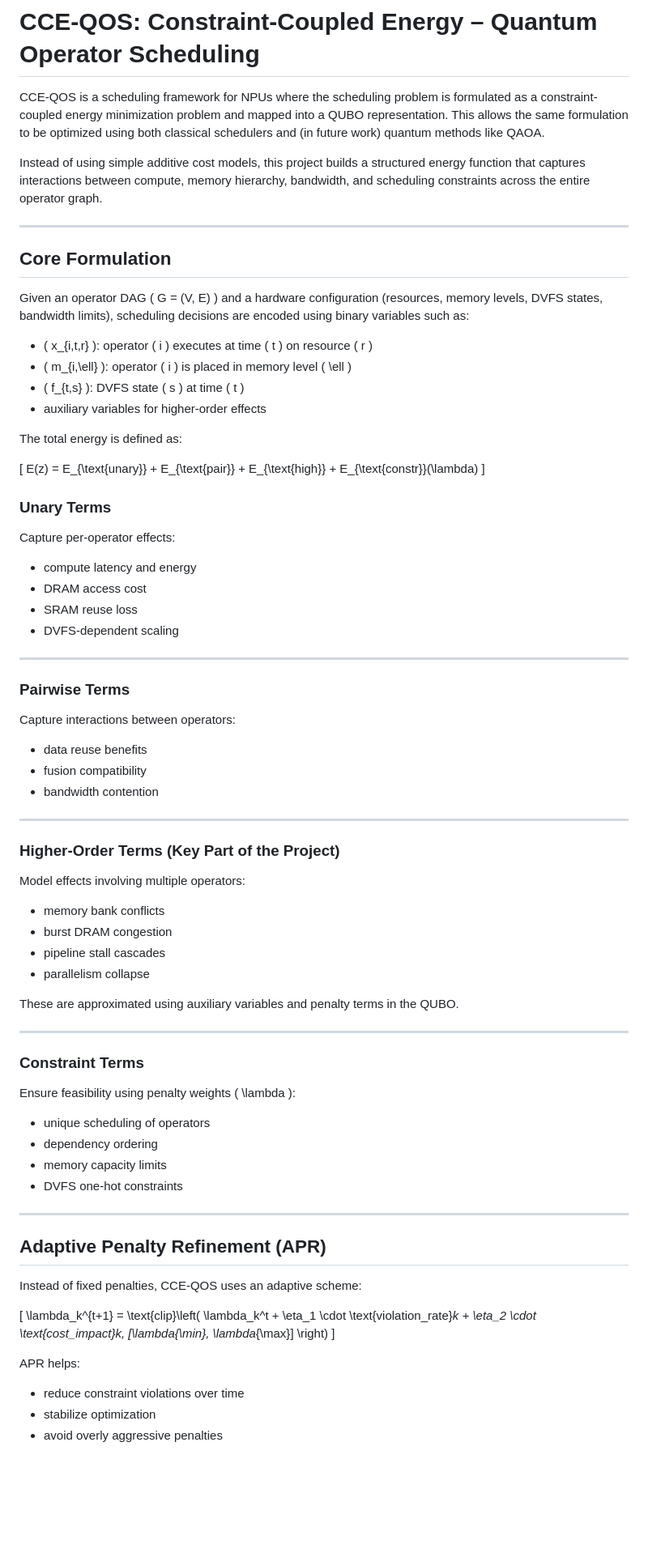
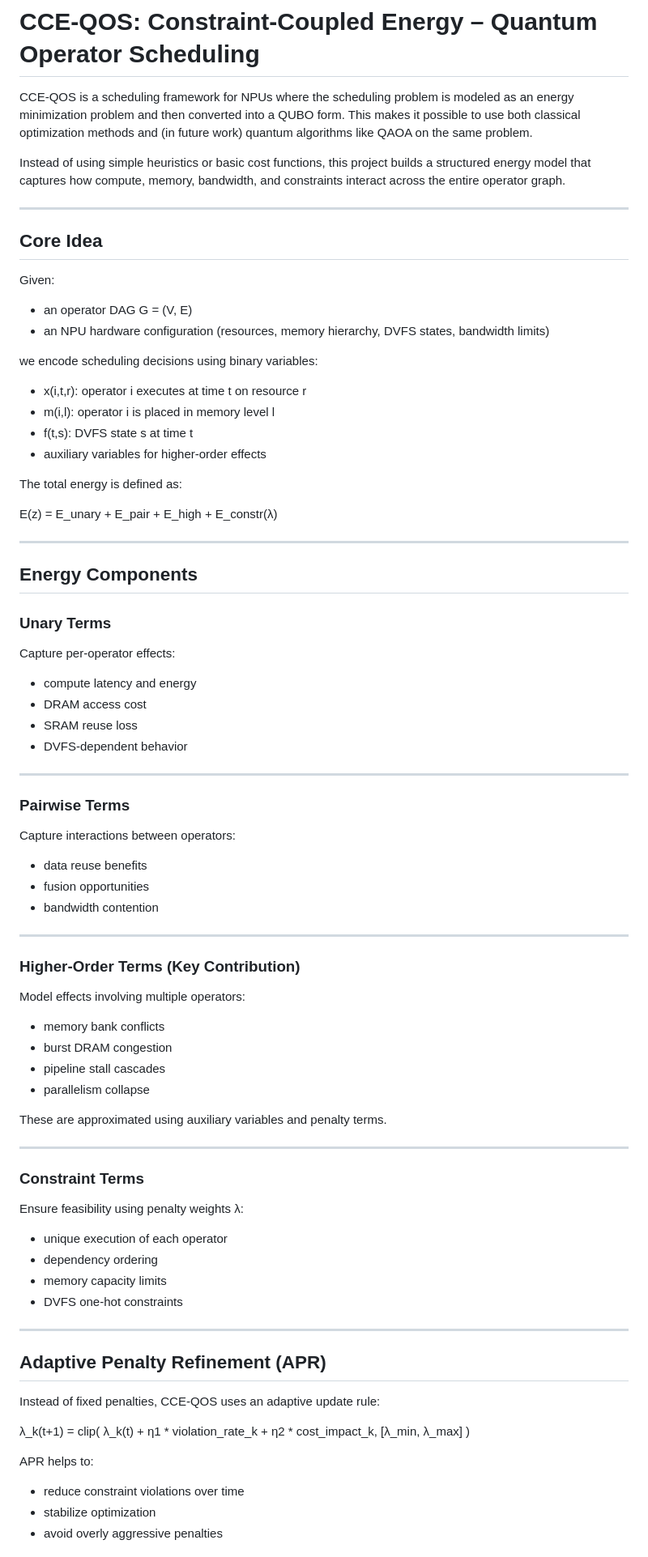
Before and after one commit to Ronin1067/CCE-QOS, a Markdown page: README.md, the part around one of its changes. Shown at 81% size. Rendered like a GitHub page; blank space fills up the shorter version.

```diff
--- a/README.md
+++ b/README.md
@@ -1,57 +1,63 @@
 # CCE-QOS: Constraint-Coupled Energy – Quantum Operator Scheduling
 
-CCE-QOS is a scheduling framework for NPUs where the scheduling problem is formulated as a constraint-coupled energy minimization problem and mapped into a QUBO representation. This allows the same formulation to be optimized using both classical schedulers and (in future work) quantum methods like QAOA.
+CCE-QOS is a scheduling framework for NPUs where the scheduling problem is modeled as an energy minimization problem and then converted into a QUBO form. This makes it possible to use both classical optimization methods and (in future work) quantum algorithms like QAOA on the same problem.
 
-Instead of using simple additive cost models, this project builds a structured energy function that captures interactions between compute, memory hierarchy, bandwidth, and scheduling constraints across the entire operator graph.
+Instead of using simple heuristics or basic cost functions, this project builds a structured energy model that captures how compute, memory, bandwidth, and constraints interact across the entire operator graph.
 
 ---
 
-## Core Formulation
+## Core Idea
 
-Given an operator DAG \( G = (V, E) \) and a hardware configuration (resources, memory levels, DVFS states, bandwidth limits), scheduling decisions are encoded using binary variables such as:
+Given:
+- an operator DAG G = (V, E)
+- an NPU hardware configuration (resources, memory hierarchy, DVFS states, bandwidth limits)
 
-- \( x_{i,t,r} \): operator \( i \) executes at time \( t \) on resource \( r \)
-- \( m_{i,\ell} \): operator \( i \) is placed in memory level \( \ell \)
-- \( f_{t,s} \): DVFS state \( s \) at time \( t \)
+we encode scheduling decisions using binary variables:
+
+- x(i,t,r): operator i executes at time t on resource r
+- m(i,l): operator i is placed in memory level l
+- f(t,s): DVFS state s at time t
 - auxiliary variables for higher-order effects
 
 The total energy is defined as:
 
-\[
-E(z) = E_{\text{unary}} + E_{\text{pair}} + E_{\text{high}} + E_{\text{constr}}(\lambda)
-\]
+E(z) = E_unary + E_pair + E_high + E_constr(λ)
+
+---
+
+## Energy Components
 
 ### Unary Terms
 Capture per-operator effects:
 - compute latency and energy
 - DRAM access cost
 - SRAM reuse loss
-- DVFS-dependent scaling
+- DVFS-dependent behavior
 
 ---
 
 ### Pairwise Terms
 Capture interactions between operators:
 - data reuse benefits
-- fusion compatibility
+- fusion opportunities
 - bandwidth contention
 
 ---
 
-### Higher-Order Terms (Key Part of the Project)
+### Higher-Order Terms (Key Contribution)
 Model effects involving multiple operators:
 - memory bank conflicts
 - burst DRAM congestion
 - pipeline stall cascades
 - parallelism collapse
 
-These are approximated using auxiliary variables and penalty terms in the QUBO.
+These are approximated using auxiliary variables and penalty terms.
 
 ---
 
 ### Constraint Terms
-Ensure feasibility using penalty weights \( \lambda \):
-- unique scheduling of operators
+Ensure feasibility using penalty weights λ:
+- unique execution of each operator
 - dependency ordering
 - memory capacity limits
 - DVFS one-hot constraints
@@ -60,16 +66,14 @@ Ensure feasibility using penalty weights \( \lambda \):
 
 ## Adaptive Penalty Refinement (APR)
 
-Instead of fixed penalties, CCE-QOS uses an adaptive scheme:
+Instead of fixed penalties, CCE-QOS uses an adaptive update rule:
 
-\[
-\lambda_k^{t+1} = \text{clip}\left(
-\lambda_k^t + \eta_1 \cdot \text{violation\_rate}_k + \eta_2 \cdot \text{cost\_impact}_k,
-[\lambda_{\min}, \lambda_{\max}]
-\right)
-\]
+λ_k(t+1) = clip(
+    λ_k(t) + η1 * violation_rate_k + η2 * cost_impact_k,
+    [λ_min, λ_max]
+)
 
-APR helps:
+APR helps to:
 - reduce constraint violations over time
 - stabilize optimization
 - avoid overly aggressive penalties
```
Also changed, not shown: other parts of README.md (+25 -21 lines).
